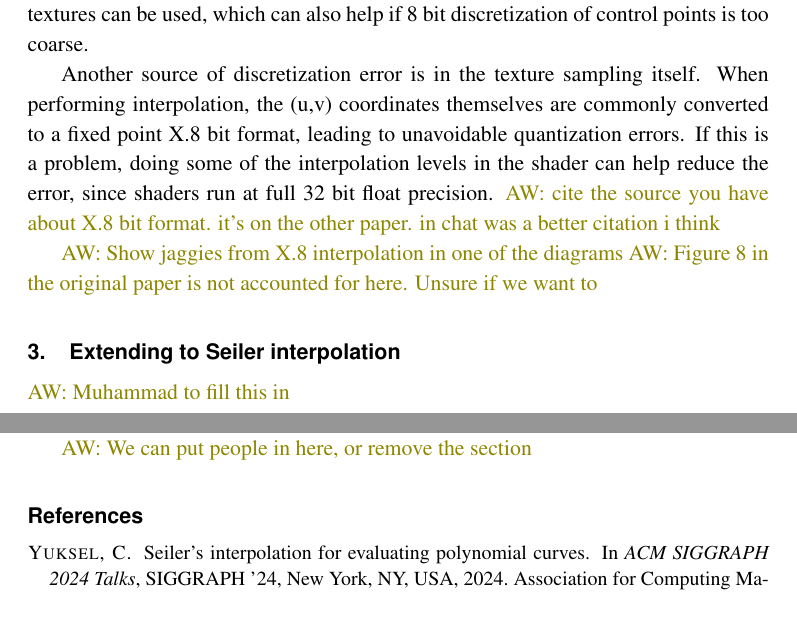
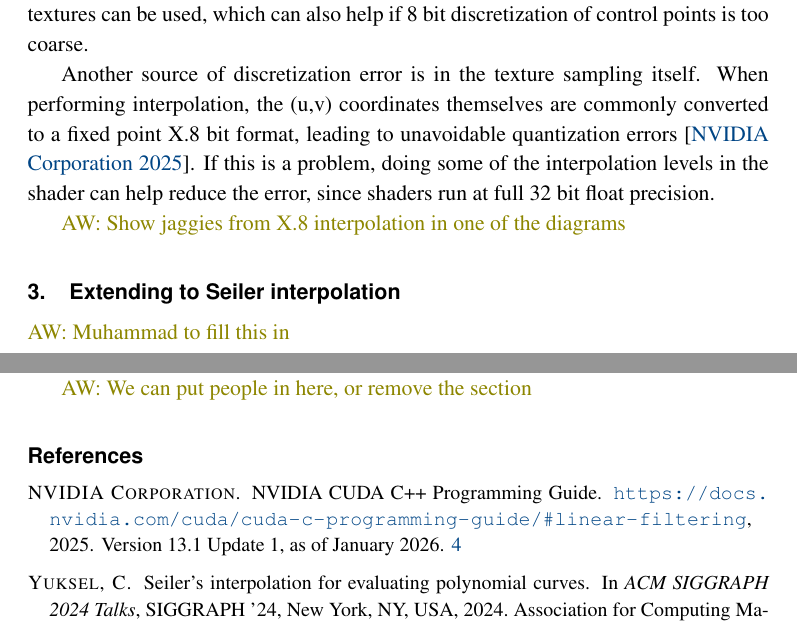
Before and after one commit to muhammadanas-x/GPU_Texture, a LaTeX document (Paper/paper.tex, which reads Paper/paper.bib): two parts of pages 4 and 5 of 6, joined at a grey line, cut so that both start at the same text. Compiled offline with pdfLaTeX.

Commit message:
cite the jaggies

```diff
--- a/Paper/paper.bib
+++ b/Paper/paper.bib
@@ -14,3 +14,11 @@ numpages = {2},
 location = {Denver, CO, USA},
 series = {SIGGRAPH '24}
 }
+
+@misc{CUDA_PG,
+  author = {{NVIDIA Corporation}},
+  title = {{NVIDIA CUDA C++ Programming Guide}},
+  howpublished = {\url{https://docs.nvidia.com/cuda/cuda-c-programming-guide/\#linear-filtering}},
+  year = {2025},
+  note = {{Version 13.1 Update 1, as of January 2026}},
+}
--- a/Paper/paper.tex
+++ b/Paper/paper.tex
@@ -129,11 +129,10 @@ a unorm format. Furthermore, the values read from the curves are also limited to
 rescale the curves to fit within the range. However, higher bit depth textures can be used, which can also help if 8 bit discretization of control points is too coarse.
 
 Another source of discretization error is in the texture sampling itself. When performing interpolation, the (u,v) coordinates themselves are commonly converted to a fixed point X.8 bit
-format, leading to unavoidable quantization errors.  If this is a problem, doing some of the interpolation levels in the shader can help reduce the error, since shaders run at full
-32 bit float precision. \AW{cite the source you have about X.8 bit format. it's on the other paper. in chat was a better citation i think}
+format, leading to unavoidable quantization errors \cite{CUDA_PG}.  If this is a problem, doing some of the interpolation levels in the shader can help reduce the error, since shaders run at full
+32 bit float precision.
 
 \AW{Show jaggies from X.8 interpolation in one of the diagrams}
-\AW{Figure 8 in the original paper is not accounted for here. Unsure if we want to}
 
 \section{Extending to Seiler interpolation}
 
```
Also changed, not shown: Paper/paper.pdf.
